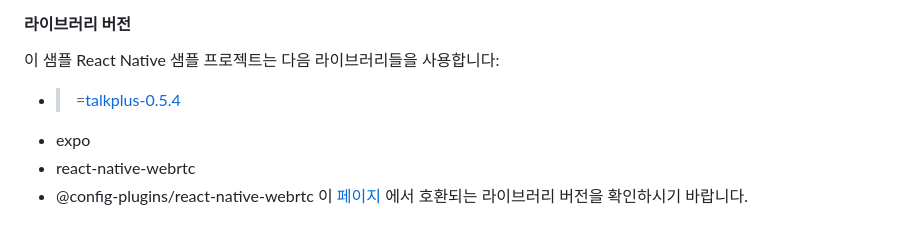
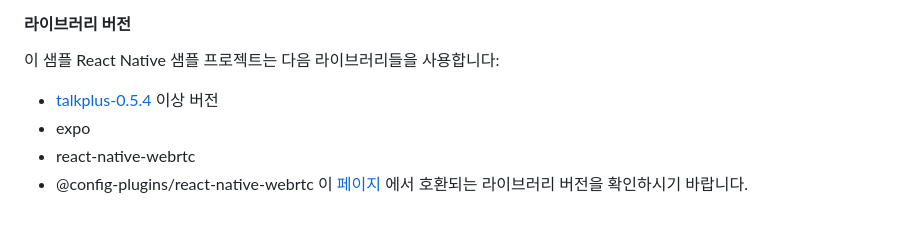
Before and after one commit to neptunez-dev/talkplus-webrtc-examples, a Markdown page: react-native-example/README.md, the part around the change. Drawn GitHub-style.

```diff
--- a/react-native-example/README.md
+++ b/react-native-example/README.md
@@ -1,7 +1,7 @@
 ## 기본 설정
 #### 라이브러리 버전
 이 샘플 React Native 샘플 프로젝트는 다음 라이브러리들을 사용합니다:
-- >=[talkplus-0.5.4](https://asset.talkplus.io/npm/talkplus-0.5.4)
+- [talkplus-0.5.4](https://asset.talkplus.io/npm/talkplus-0.5.4) 이상 버전
 - expo
 - react-native-webrtc
 - @config-plugins/react-native-webrtc
```
